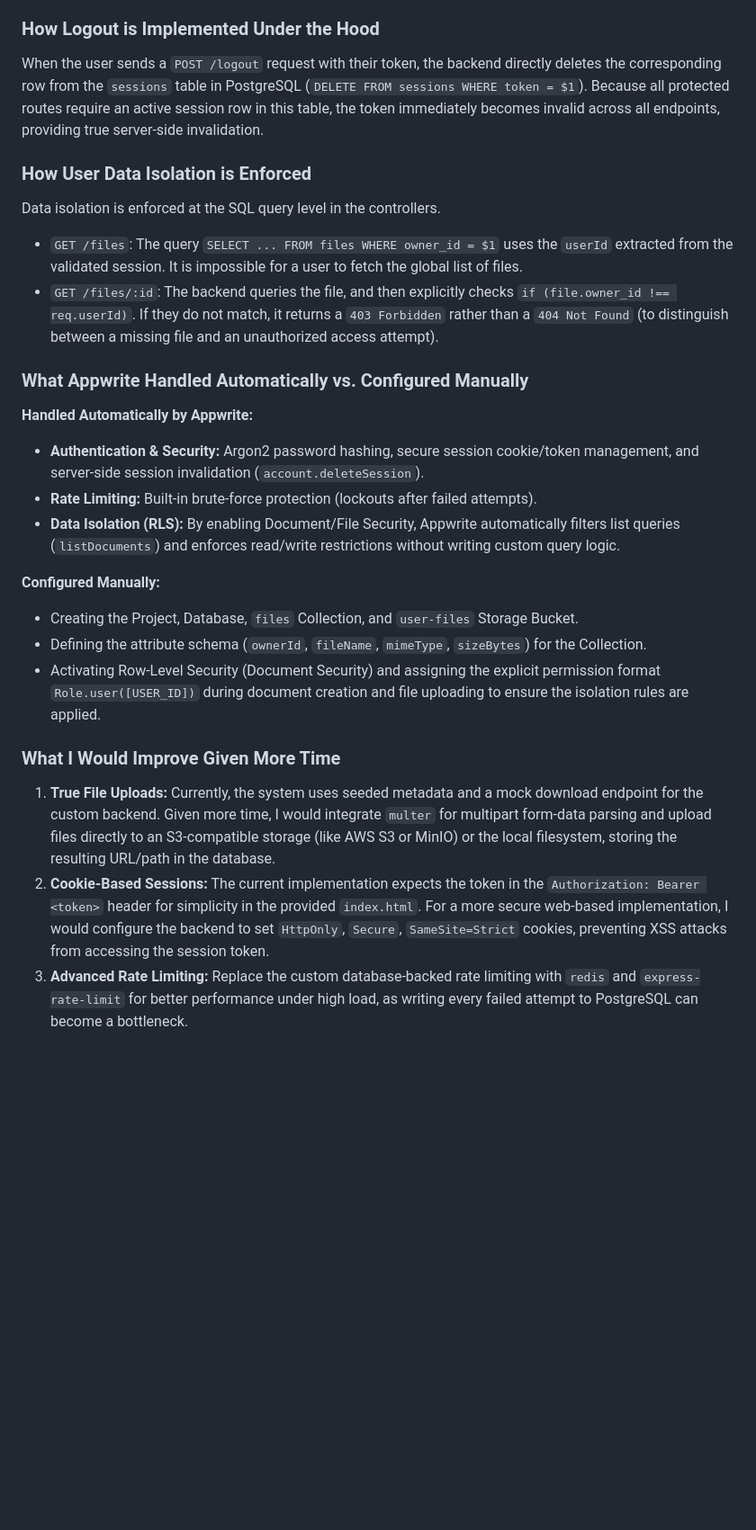
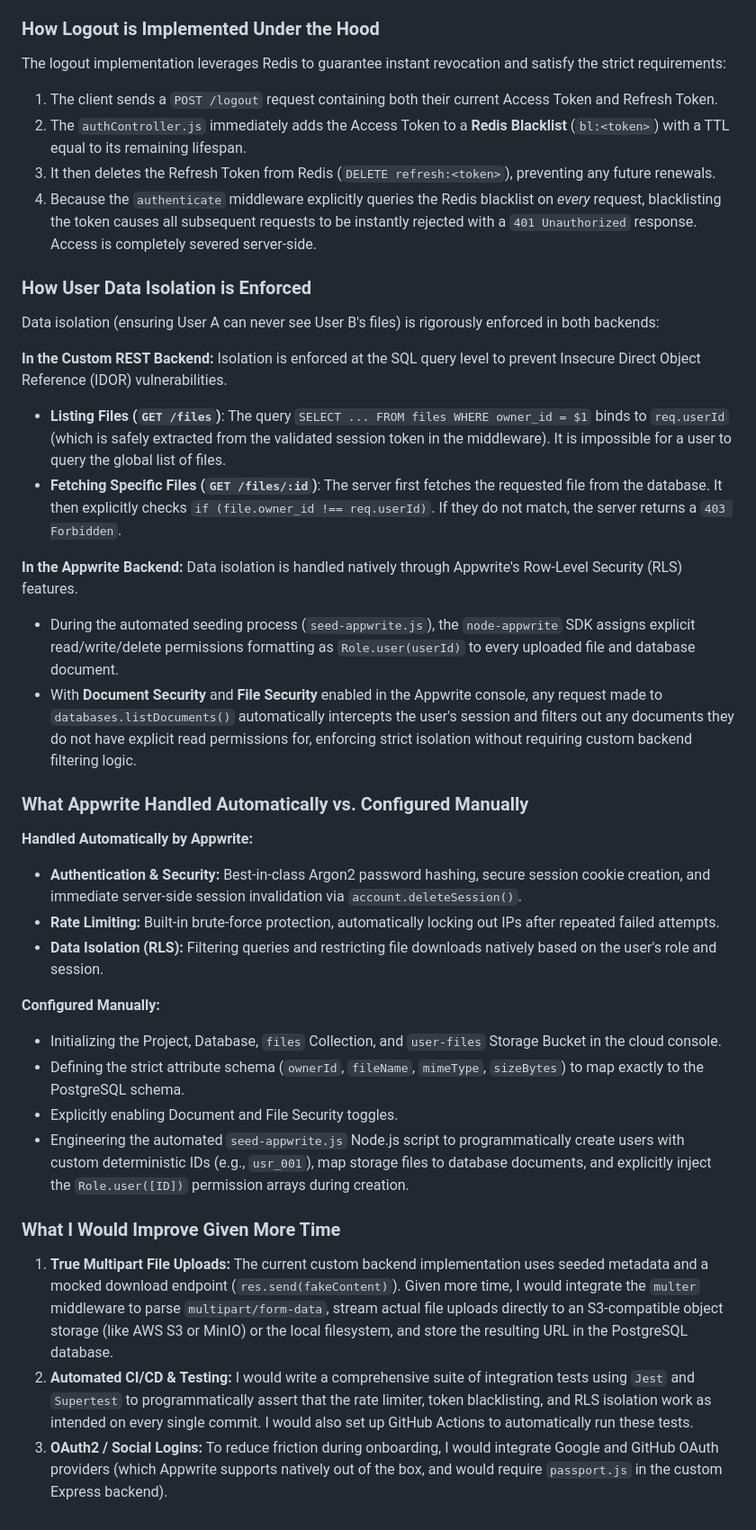
Before and after one commit to J-Ahmad19/osdag-login, a Markdown page: README.md, the part around one of its changes. Shown at 90% size. GitHub-like rendering; blank space fills up the shorter version.

```diff
--- a/README.md
+++ b/README.md
@@ -68,24 +103,41 @@ To satisfy the strict server-side invalidation requirement, we utilized a **Data
 
 ### How Logout is Implemented Under the Hood
-When the user sends a `POST /logout` request with their token, the backend directly deletes the corresponding row from the `sessions` table in PostgreSQL (`DELETE FROM sessions WHERE token = $1`). Because all protected routes require an active session row in this table, the token immediately becomes invalid across all endpoints, providing true server-side invalidation.
+
+The logout implementation leverages Redis to guarantee instant revocation and satisfy the strict requirements:
+1. The client sends a `POST /logout` request containing both their current Access Token and Refresh Token.
+2. The `authController.js` immediately adds the Access Token to a **Redis Blacklist** (`bl:<token>`) with a TTL equal to its remaining lifespan.
+3. It then deletes the Refresh Token from Redis (`DELETE refresh:<token>`), preventing any future renewals.
+4. Because the `authenticate` middleware explicitly queries the Redis blacklist on *every* request, blacklisting the token causes all subsequent requests to be instantly rejected with a `401 Unauthorized` response. Access is completely severed server-side.
 
 ### How User Data Isolation is Enforced
-Data isolation is enforced at the SQL query level in the controllers.
-- `GET /files`: The query `SELECT ... FROM files WHERE owner_id = $1` uses the `userId` extracted from the validated session. It is impossible for a user to fetch the global list of files.
-- `GET /files/:id`: The backend queries the file, and then explicitly checks `if (file.owner_id !== req.userId)`. If they do not match, it returns a `403 Forbidden` rather than a `404 Not Found` (to distinguish between a missing file and an unauthorized access attempt).
+
+Data isolation (ensuring User A can never see User B's files) is rigorously enforced in both backends:
+
+**In the Custom REST Backend:**
+Isolation is enforced at the SQL query level to prevent Insecure Direct Object Reference (IDOR) vulnerabilities.
+- **Listing Files (`GET /files`)**: The query `SELECT ... FROM files WHERE owner_id = $1` binds to `req.userId` (which is safely extracted from the validated session token in the middleware). It is impossible for a user to query the global list of files.
+- **Fetching Specific Files (`GET /files/:id`)**: The server first fetches the requested file from the database. It then explicitly checks `if (file.owner_id !== req.userId)`. If they do not match, the server returns a `403 Forbidden`.
+
+**In the Appwrite Backend:**
+Data isolation is handled natively through Appwrite's Row-Level Security (RLS) features.
+- During the automated seeding process (`seed-appwrite.js`), the `node-appwrite` SDK assigns explicit read/write/delete permissions formatting as `Role.user(userId)` to every uploaded file and database document.
+- With **Document Security** and **File Security** enabled in the Appwrite console, any request made to `databases.listDocuments()` automatically intercepts the user's session and filters out any documents they do not have explicit read permissions for, enforcing strict isolation without requiring custom backend filtering logic.
 
 ### What Appwrite Handled Automatically vs. Configured Manually
+
 **Handled Automatically by Appwrite:**
-- **Authentication & Security:** Argon2 password hashing, secure session cookie/token management, and server-side session invalidation (`account.deleteSession`).
-- **Rate Limiting:** Built-in brute-force protection (lockouts after failed attempts).
-- **Data Isolation (RLS):** By enabling Document/File Security, Appwrite automatically filters list queries (`listDocuments`) and enforces read/write restrictions without writing custom query logic.
+- **Authentication & Security:** Best-in-class Argon2 password hashing, secure session cookie creation, and immediate server-side session invalidation via `account.deleteSession()`.
+- **Rate Limiting:** Built-in brute-force protection, automatically locking out IPs after repeated failed attempts.
+- **Data Isolation (RLS):** Filtering queries and restricting file downloads natively based on the user's role and session.
 
 **Configured Manually:**
-- Creating the Project, Database, `files` Collection, and `user-files` Storage Bucket.
-- Defining the attribute schema (`ownerId`, `fileName`, `mimeType`, `sizeBytes`) for the Collection.
-- Activating Row-Level Security (Document Security) and assigning the explicit permission format `Role.user([USER_ID])` during document creation and file uploading to ensure the isolation rules are applied.
+- Initializing the Project, Database, `files` Collection, and `user-files` Storage Bucket in the cloud console.
+- Defining the strict attribute schema (`ownerId`, `fileName`, `mimeType`, `sizeBytes`) to map exactly to the PostgreSQL schema.
+- Explicitly enabling Document and File Security toggles.
+- Engineering the automated `seed-appwrite.js` Node.js script to programmatically create users with custom deterministic IDs (e.g., `usr_001`), map storage files to database documents, and explicitly inject the `Role.user([ID])` permission arrays during creation.
 
 ### What I Would Improve Given More Time
-1. **True File Uploads:** Currently, the system uses seeded metadata and a mock download endpoint for the custom backend. Given more time, I would integrate `multer` for multipart form-data parsing and upload files directly to an S3-compatible storage (like AWS S3 or MinIO) or the local filesystem, storing the resulting URL/path in the database.
-2. **Cookie-Based Sessions:** The current implementation expects the token in the `Authorization: Bearer <token>` header for simplicity in the provided `index.html`. For a more secure web-based implementation, I would configure the backend to set `HttpOnly`, `Secure`, `SameSite=Strict` cookies, preventing XSS attacks from accessing the session token.
-3. **Advanced Rate Limiting:** Replace the custom database-backed rate limiting with `redis` and `express-rate-limit` for better performance under high load, as writing every failed attempt to PostgreSQL can become a bottleneck.
+
+1. **True Multipart File Uploads:** The current custom backend implementation uses seeded metadata and a mocked download endpoint (`res.send(fakeContent)`). Given more time, I would integrate the `multer` middleware to parse `multipart/form-data`, stream actual file uploads directly to an S3-compatible object storage (like AWS S3 or MinIO) or the local filesystem, and store the resulting URL in the PostgreSQL database.
+2. **Automated CI/CD & Testing:** I would write a comprehensive suite of integration tests using `Jest` and `Supertest` to programmatically assert that the rate limiter, token blacklisting, and RLS isolation work as intended on every single commit. I would also set up GitHub Actions to automatically run these tests.
+3. **OAuth2 / Social Logins:** To reduce friction during onboarding, I would integrate Google and GitHub OAuth providers (which Appwrite supports natively out of the box, and would require `passport.js` in the custom Express backend).
```
Also changed, not shown: other parts of README.md (+64 -29 lines).
